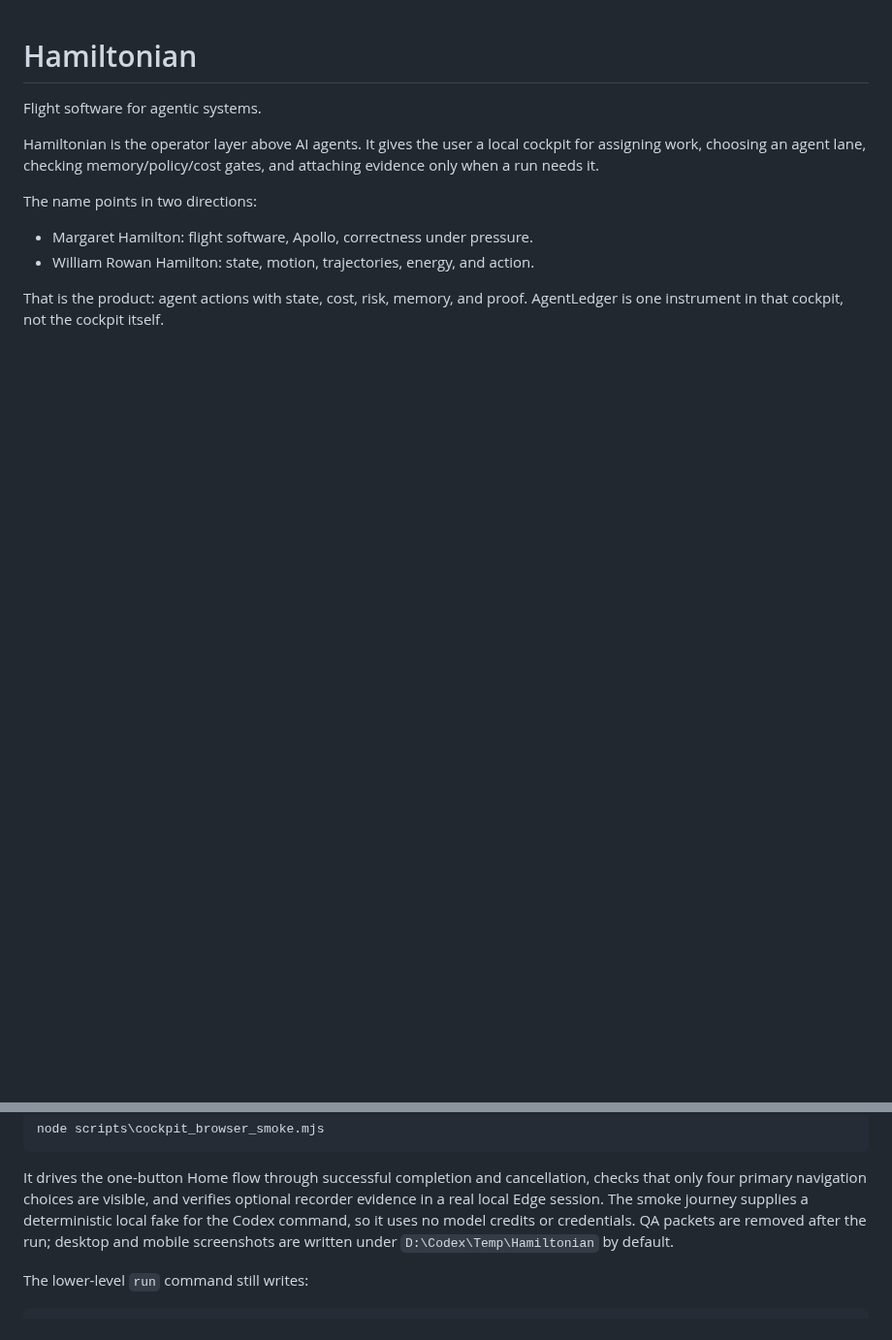
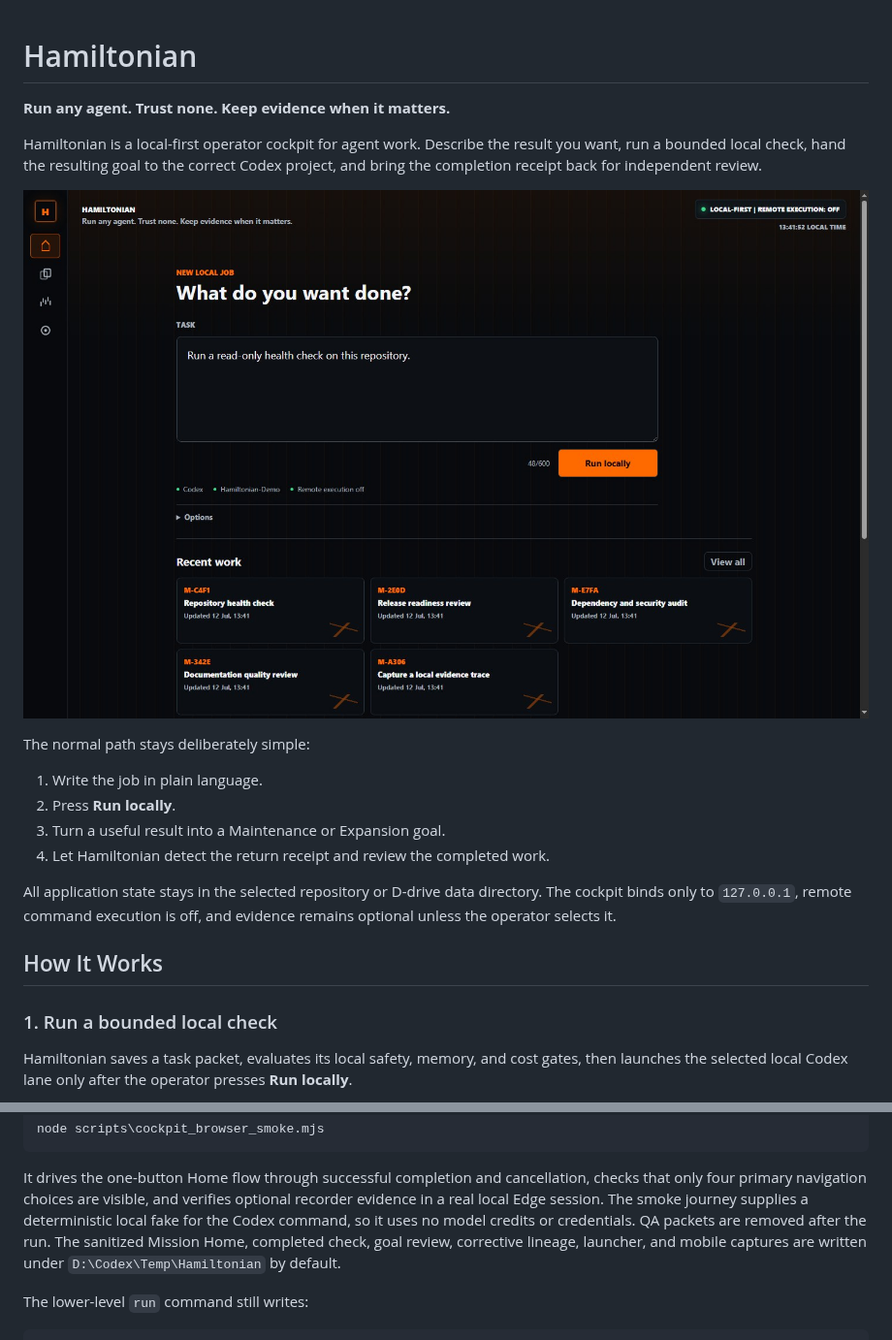
Before and after one commit to Martin123132/Hamiltonian, a Markdown page: README.md, 2 parts joined by grey strips. Shown at 97% size. Rendered like a GitHub page; pictures changed too: docs/images/mission-home-desktop.jpg (added); blank space fills up the shorter version.

Commit message:
Add product screenshots and visual README

```diff
--- a/README.md
+++ b/README.md
@@ -1,15 +1,30 @@
 # Hamiltonian
 
-Flight software for agentic systems.
+**Run any agent. Trust none. Keep evidence when it matters.**
 
-Hamiltonian is the operator layer above AI agents. It gives the user a local
-cockpit for assigning work, choosing an agent lane, checking memory/policy/cost
-gates, and attaching evidence only when a run needs it.
+Hamiltonian is a local-first operator cockpit for agent work. Describe the
+result you want, run a bounded local check, hand the resulting goal to the
+correct Codex project, and bring the completion receipt back for independent
+review.
 
-The name points in two directions:
+![Hamiltonian Mission Home](docs/images/mission-home-desktop.jpg)
 
-- Margaret Hamilton: flight software, Apollo, correctness under pressure.
-- William Rowan Hamilton: state, motion, trajectories, energy, and action.
+The normal path stays deliberately simple:
 
-That is the product: agent actions with state, cost, risk, memory, and proof.
-AgentLedger is one instrument in that cockpit, not the cockpit itself.
+1. Write the job in plain language.
+2. Press **Run locally**.
+3. Turn a useful result into a Maintenance or Expansion goal.
+4. Let Hamiltonian detect the return receipt and review the completed work.
+
+All application state stays in the selected repository or D-drive data
+directory. The cockpit binds only to `127.0.0.1`, remote command execution is
+off, and evidence remains optional unless the operator selects it.
+
+## How It Works
+
+### 1. Run a bounded local check
+
+Hamiltonian saves a task packet, evaluates its local safety, memory, and cost
+gates, then launches the selected local Codex lane only after the operator
+presses **Run locally**.
+
@@ -270,8 +331,10 @@ It drives the one-button Home flow through successful completion and
 cancellation, checks that only four primary navigation choices are visible, and
 verifies optional recorder evidence in a real local Edge session. The smoke
 journey supplies a deterministic local fake for the Codex command, so it uses no
-model credits or credentials. QA packets are removed after the run; desktop and
-mobile screenshots are written under `D:\Codex\Temp\Hamiltonian` by default.
+model credits or credentials. QA packets are removed after the run. The
+sanitized Mission Home, completed check, goal review, corrective lineage,
+launcher, and mobile captures are written under
+`D:\Codex\Temp\Hamiltonian` by default.
 
 The lower-level `run` command still writes:
 
```
Also changed, not shown: other parts of README.md (+69 -23 lines), docs/images/corrective-lineage-desktop.jpg (added), docs/images/desktop-launcher.jpg (added), docs/images/goal-ready-desktop.jpg (added), docs/images/health-check-desktop.jpg (added), docs/images/mission-home-mobile.jpg (added), 1 other file.
